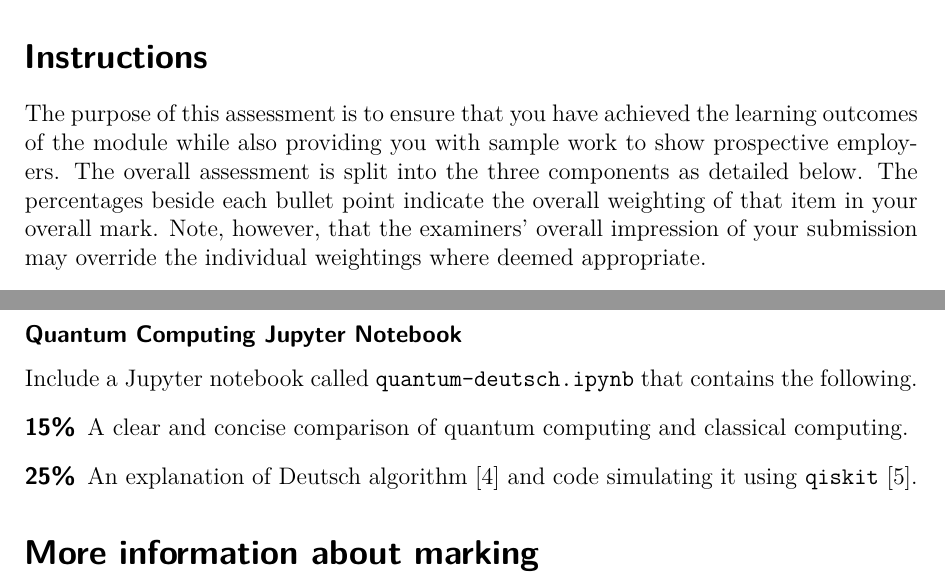
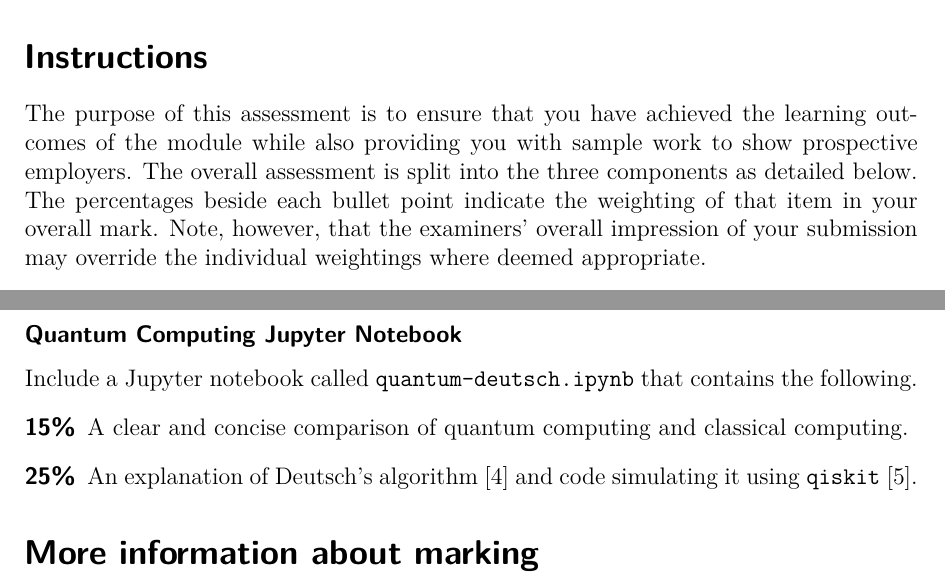
Before and after one commit to ianmcloughlin/assessment-2122-emertech, a LaTeX document (assessment.tex): two parts of pages 1 and 2 of 3, joined at a grey line, cut so that both start at the same text. Compiled offline with pdfLaTeX.

Commit message:
Typos after video

```diff
--- a/assessment.tex
+++ b/assessment.tex
@@ -103,7 +103,7 @@
 
   The purpose of this assessment is to ensure that you have achieved the learning outcomes of the module while also providing you with sample work to show prospective employers.
   The overall assessment is split into the three components as detailed below.
-  The percentages beside each bullet point indicate the overall weighting of that item in your overall mark.
+  The percentages beside each bullet point indicate the weighting of that item in your overall mark.
   Note, however, that the examiners' overall impression of your submission may override the individual weightings where deemed appropriate.
 
   \subsubsection*{GitHub Repository}
@@ -126,7 +126,7 @@
   Include a Jupyter notebook called \texttt{quantum-deutsch.ipynb} that contains the following.
   \begin{description}
     \item[15\%] A clear and concise comparison of quantum computing and classical computing.
-    \item[25\%] An explanation of Deutsch algorithm~\cite{deutschalgorithm} and code simulating it using \texttt{qiskit}~\cite{qiskit}.
+    \item[25\%] An explanation of Deutsch's algorithm~\cite{deutschalgorithm} and code simulating it using \texttt{qiskit}~\cite{qiskit}.
   \end{description}
 
   \section*{More information about marking}
```
Also changed, not shown: assessment.pdf.
